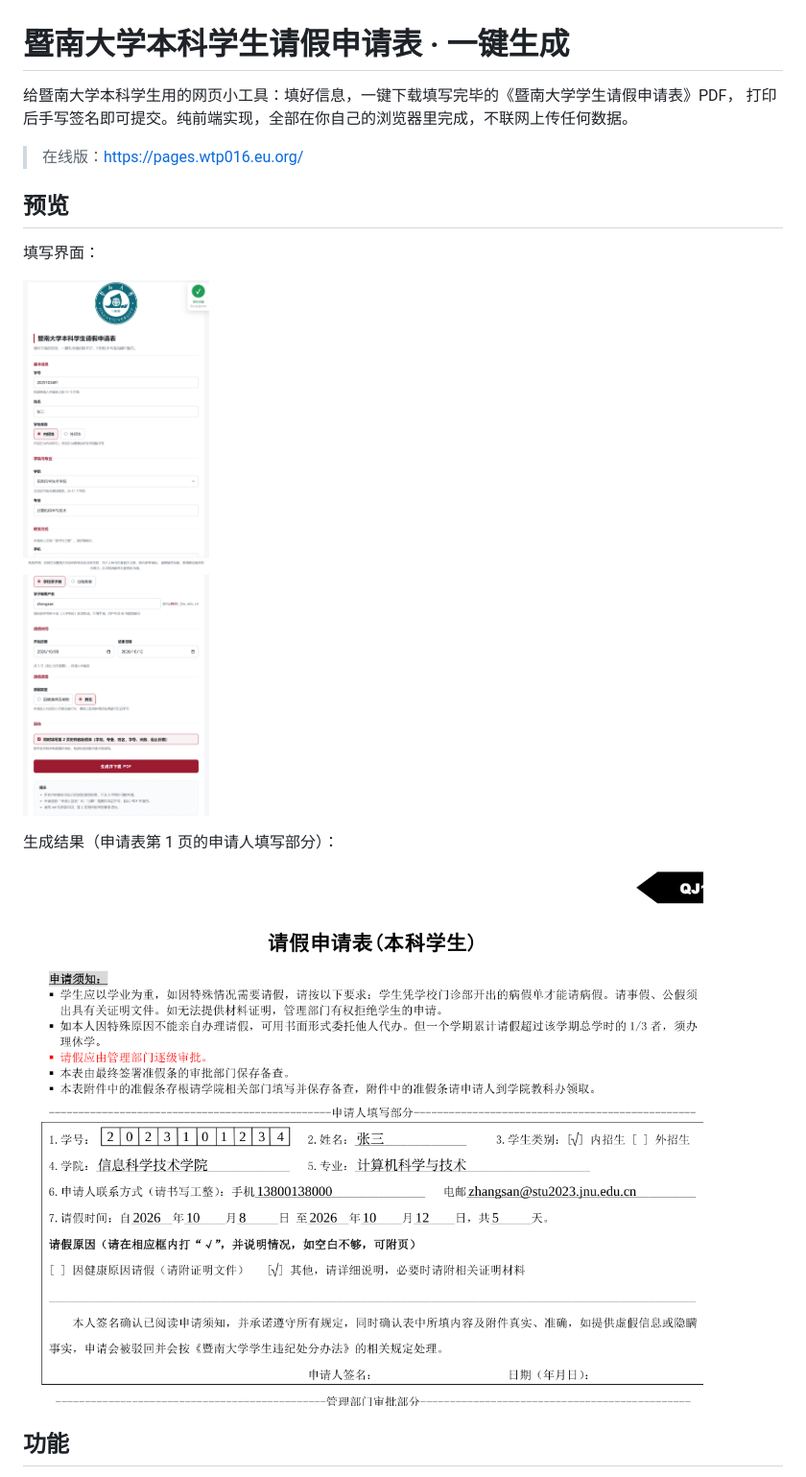
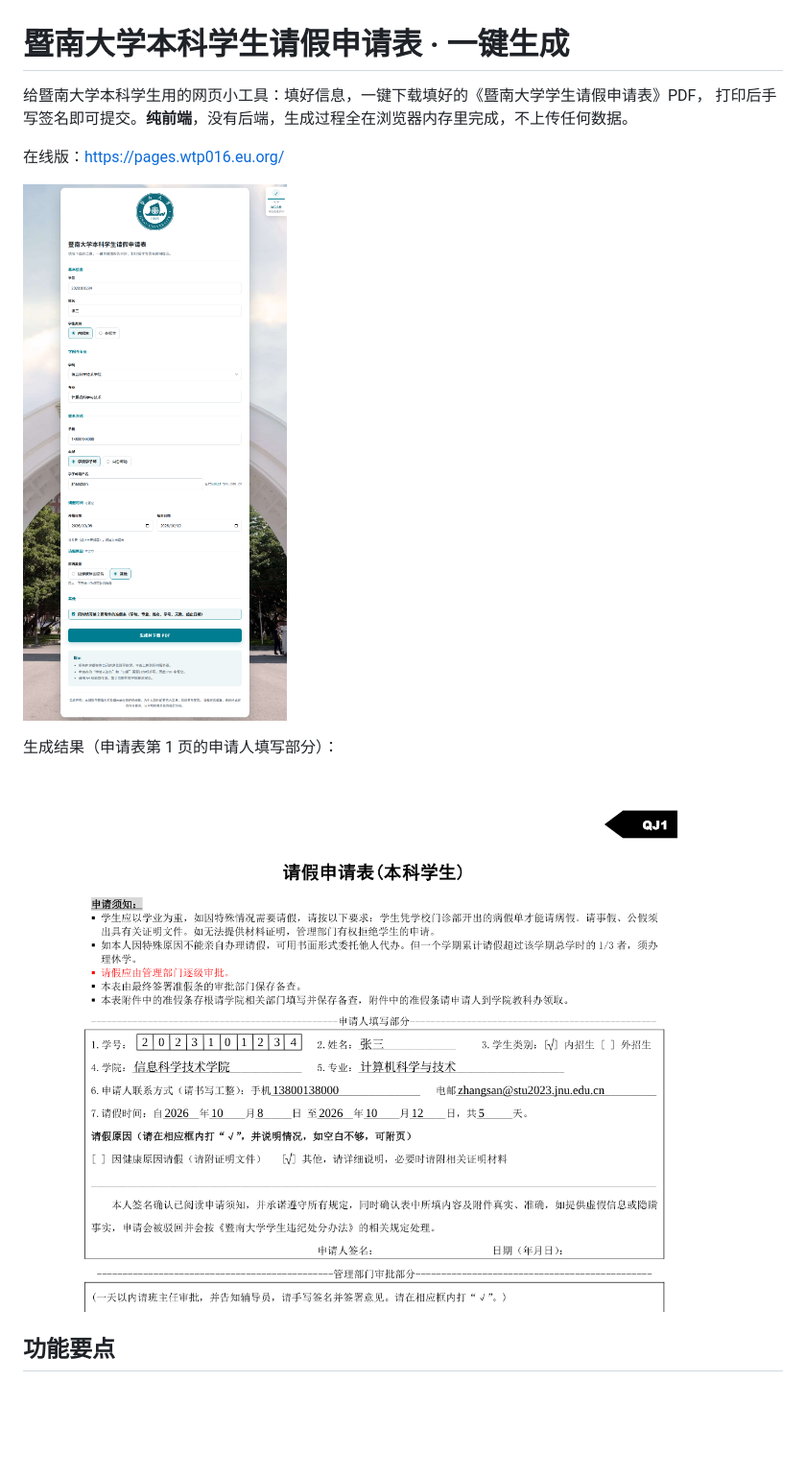
Before and after one commit to WTP016-CN/jnu-student-afl-pdf-generator, a Markdown page: README.md, the part around one of its changes. Shown at 96% size. Rendered like a GitHub page; pictures changed too: docs/preview-form.png, docs/preview-pdf.png; blank space fills up the shorter version.

```diff
--- a/README.md
+++ b/README.md
@@ -1,13 +1,9 @@
 # 暨南大学本科学生请假申请表 · 一键生成
 
-给暨南大学本科学生用的网页小工具：填好信息，一键下载填写完毕的《暨南大学学生请假申请表》PDF，
-打印后手写签名即可提交。纯前端实现，全部在你自己的浏览器里完成，不联网上传任何数据。
+给暨南大学本科学生用的网页小工具：填好信息，一键下载填好的《暨南大学学生请假申请表》PDF，
+打印后手写签名即可提交。**纯前端**，没有后端，生成过程全在浏览器内存里完成，不上传任何数据。
 
-> 在线版：<https://pages.wtp016.eu.org/>
-
-## 预览
-
-填写界面：
+在线版：<https://pages.wtp016.eu.org/>
 
 ![填写界面](docs/preview-form.png)
 
@@ -15,5 +11,5 @@
 
 ![生成结果](docs/preview-pdf.png)
 
-## 功能
+## 功能要点
 
```
Also changed, not shown: other parts of README.md (+62 -160 lines).
